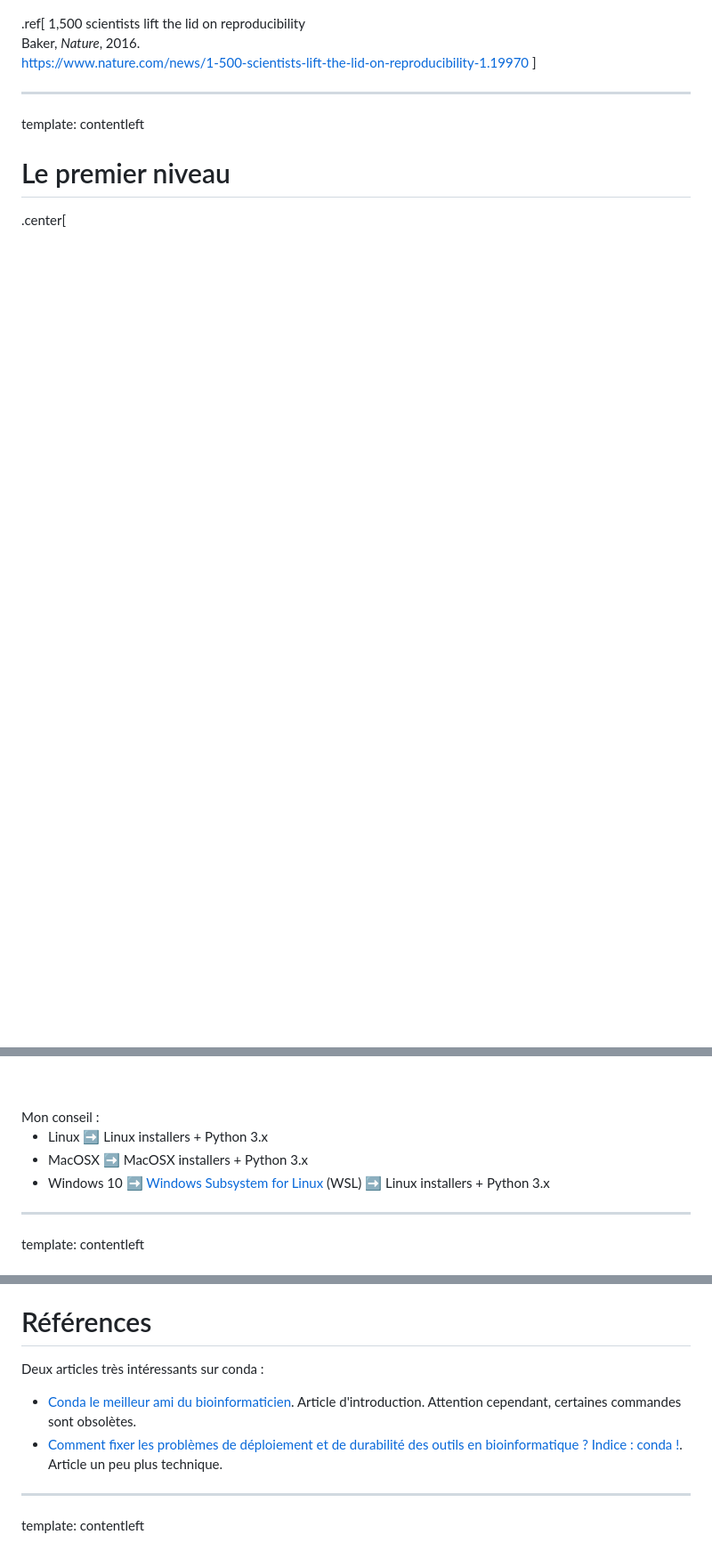
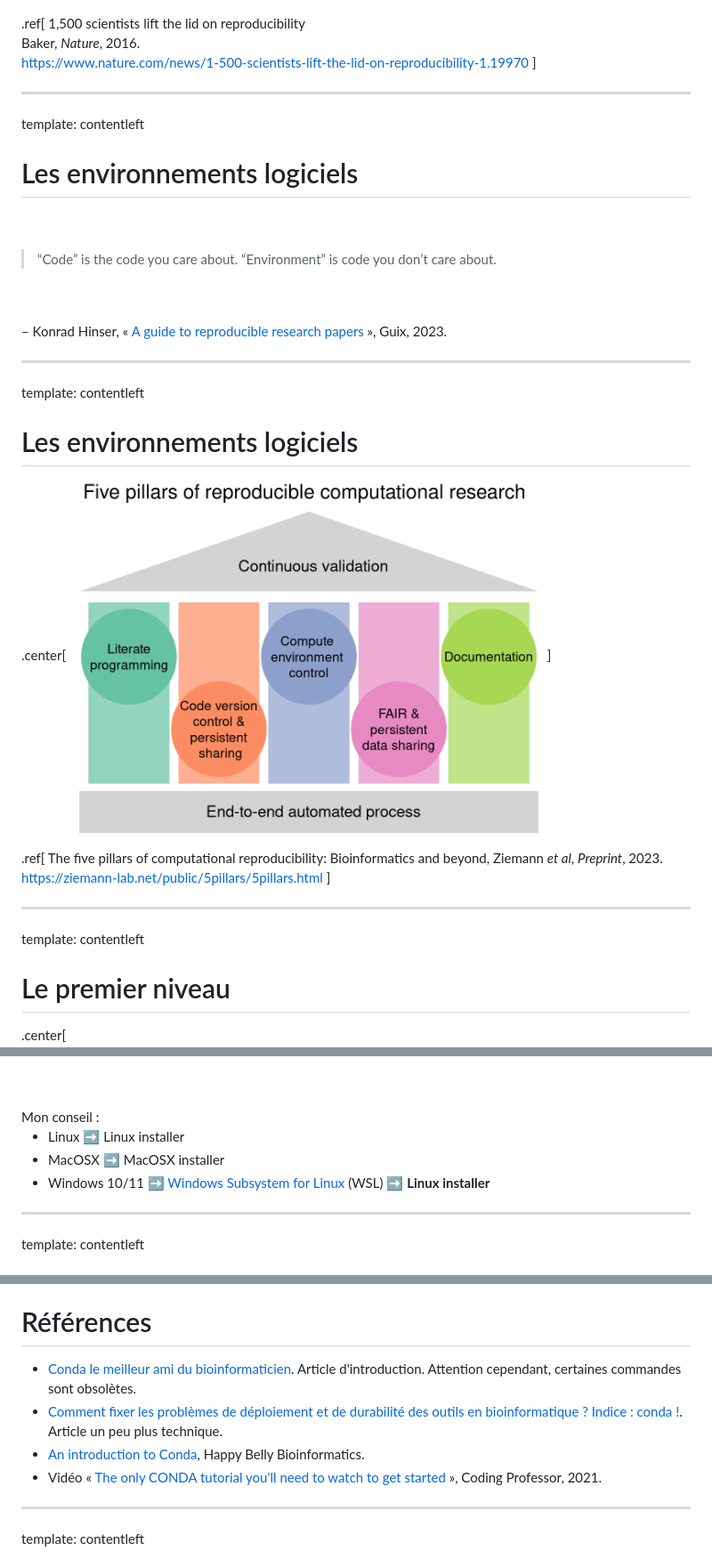
Before and after one commit to pierrepo/intro-conda, a Markdown page: diapo/slides.md, 3 parts joined by grey strips. Shown: that part at 89% size. Drawn GitHub-style; pictures changed too: diapo/img/5pillars.png (added); blank space fills up the shorter version.

Commit message:
Refresh slides with reproducibility

```diff
--- a/diapo/slides.md
+++ b/diapo/slides.md
@@ -95,6 +94,38 @@ https://www.nature.com/news/1-500-scientists-lift-the-lid-on-reproducibility-1.1
 ---
 template: contentleft
 
+# Les environnements logiciels
+
+<br />
+<br />
+
+> “Code” is the code you care about. “Environment” is code you don’t care about.
+
+<br />
+<br />
+
+– Konrad Hinser, « [A guide to reproducible research papers](https://hpc.guix.info/blog/2023/06/a-guide-to-reproducible-research-papers/) », Guix, 2023.
+
+
+---
+template: contentleft
+
+# Les environnements logiciels
+
+.center[
+<img height="400px" src="img/5pillars.png">
+]
+
+.ref[
+The five pillars of computational reproducibility: Bioinformatics and beyond,
+Ziemann *et al*, *Preprint*, 2023.<br />
+<https://ziemann-lab.net/public/5pillars/5pillars.html>
+]
+
+
+---
+template: contentleft
+
 # Le premier niveau
 
 .center[
@@ -236,9 +236,9 @@ mais parfois 🥳 [fastqc](https://anaconda.org/bioconda/fastqc)
 <br />
 Mon conseil :
 
-- Linux ➡️ Linux installers + Python 3.x
-- MacOSX ➡️ MacOSX installers + Python 3.x
-- Windows 10 ➡️ [Windows Subsystem for Linux](https://github.com/pierrepo/intro-wsl) (WSL) ➡️ Linux installers + Python 3.x
+- Linux ➡️ Linux installer
+- MacOSX ➡️ MacOSX installer
+- Windows 10/11 ➡️ [Windows Subsystem for Linux](https://github.com/patrickfuchs/cours-unix/blob/master/wsl.md) (WSL) ➡️ **Linux installer**
 
 
 ---
@@ -632,10 +633,13 @@ template: contentleft
 
 # Références
 
-Deux articles très intéressants sur conda :
+- [Conda le meilleur ami du bioinformaticien](https://bioinfo-fr.net/conda-le-meilleur-ami-du-bioinformaticien). Article d'introduction. Attention cependant, certaines commandes sont obsolètes. <br />
+- [Comment fixer les problèmes de déploiement et de durabilité des outils en bioinformatique ? Indice : conda !](https://bioinfo-fr.net/comment-fixer-les-problemes-de-deploiement-et-de-durabilite-des-outils-en-bioinformatique). Article un peu plus technique. <br />
+- [An introduction to Conda](https://astrobiomike.github.io/unix/conda-intro), Happy Belly Bioinformatics. <br />
+- Vidéo « [The only CONDA tutorial you'll need to watch to get started](https://www.youtube.com/watch?v=sDCtY9Z1bqE) », Coding Professor, 2021. <br />
 
-- [Conda le meilleur ami du bioinformaticien](https://bioinfo-fr.net/conda-le-meilleur-ami-du-bioinformaticien). Article d'introduction. Attention cependant, certaines commandes sont obsolètes.
-- [Comment fixer les problèmes de déploiement et de durabilité des outils en bioinformatique ? Indice : conda !](https://bioinfo-fr.net/comment-fixer-les-problemes-de-deploiement-et-de-durabilite-des-outils-en-bioinformatique). Article un peu plus technique.
+
+
 
 
 ---
```
Also changed, not shown: other parts of diapo/slides.md (+5 -36 lines).
